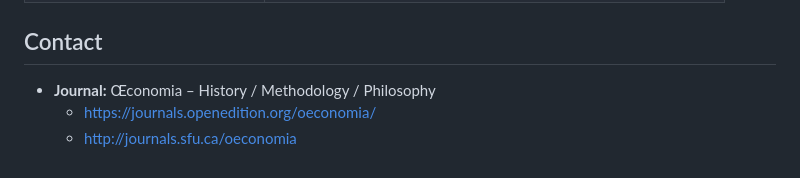
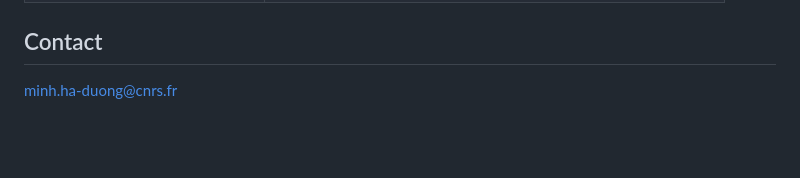
Before and after one commit to MinhHaDuong/Oeconomia-Climate-finance, a Markdown page: README.md, the part around the change. Rendered like a GitHub page; blank space fills up the shorter version.

Commit message:
Update contact information in README and add journal links to author guidelines

```diff
--- a/README.md
+++ b/README.md
@@ -152,6 +152,4 @@ make manuscript       # build PDF (requires figures)
 
 ## Contact
 
-- **Journal:** Œconomia – History / Methodology / Philosophy
-  - https://journals.openedition.org/oeconomia/
-  - http://journals.sfu.ca/oeconomia
+minh.ha-duong@cnrs.fr
```
Also changed, not shown: docs/Informations aux auteurs.md (+4 -0 lines).
